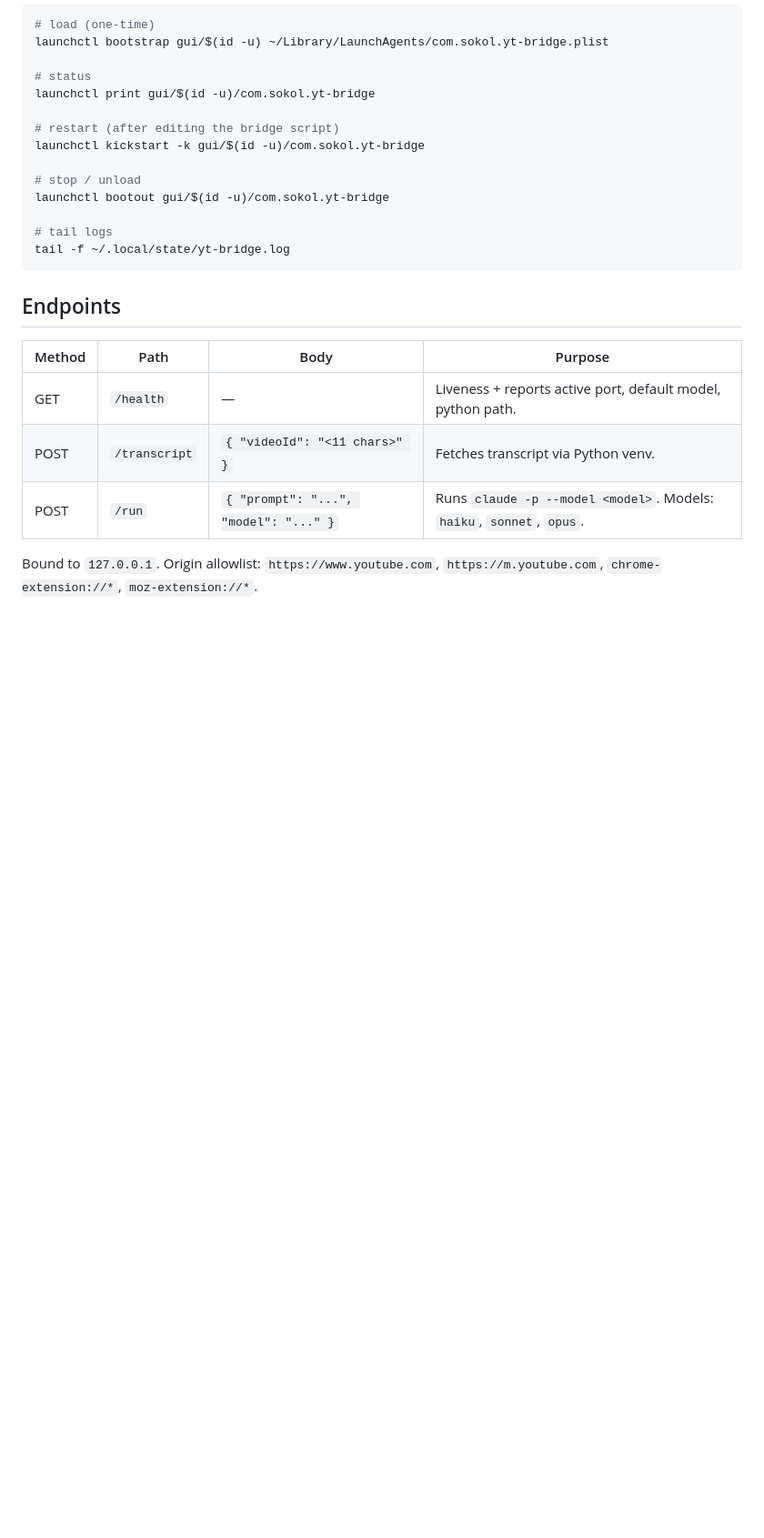
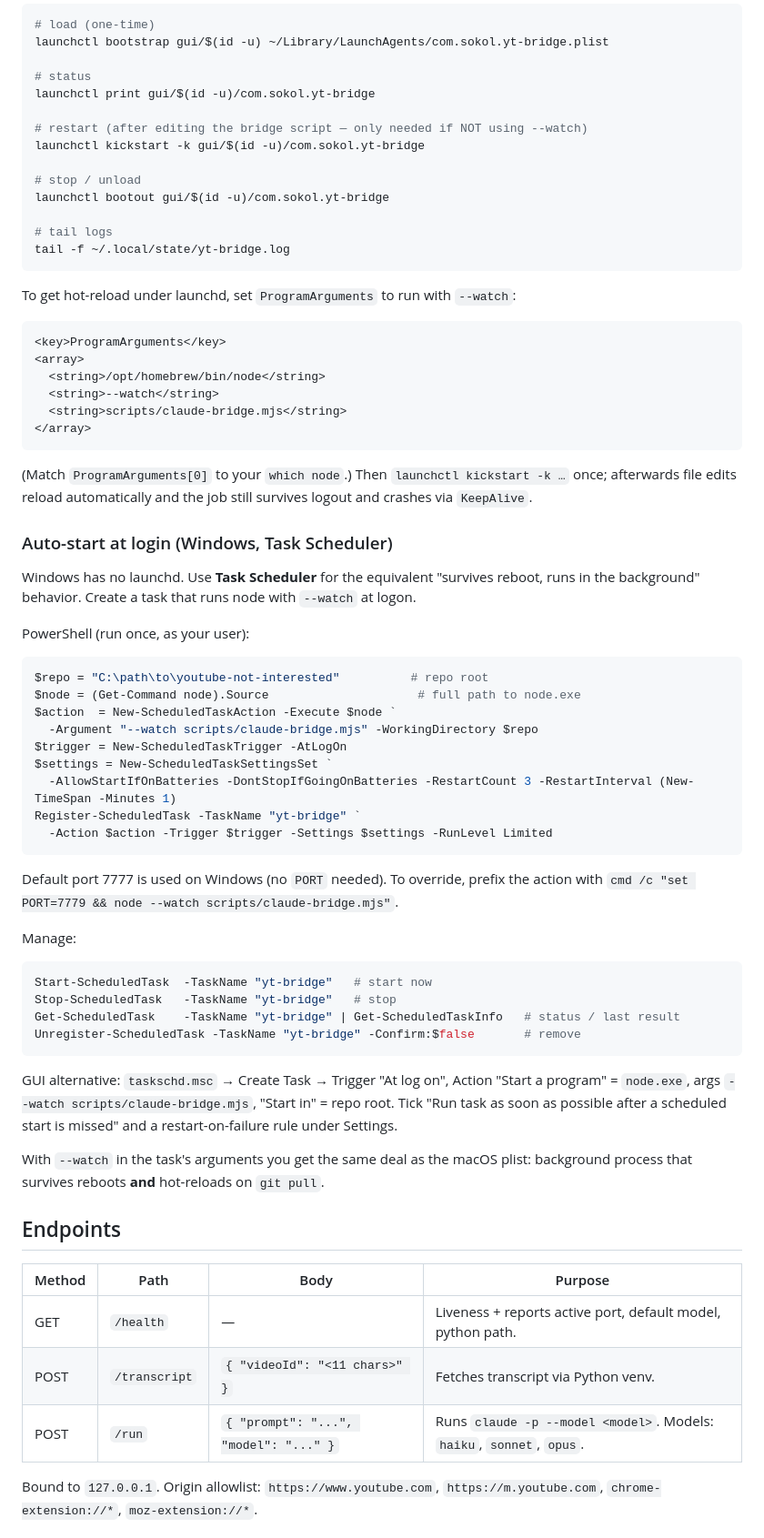
Before and after one commit to sokol-matija/youtube-not-interested, a Markdown page: docs/bridge-setup.md, the part around one of its changes. Shown at 91% size. Rendered like a GitHub page; blank space fills up the shorter version.

Commit message:
docs(bridge): add node --watch hot-reload + Windows Task Scheduler auto-start

````diff
--- a/docs/bridge-setup.md
+++ b/docs/bridge-setup.md
@@ -41,7 +60,7 @@ launchctl bootstrap gui/$(id -u) ~/Library/LaunchAgents/com.sokol.yt-bridge.plis
 # status
 launchctl print gui/$(id -u)/com.sokol.yt-bridge
 
-# restart (after editing the bridge script)
+# restart (after editing the bridge script — only needed if NOT using --watch)
 launchctl kickstart -k gui/$(id -u)/com.sokol.yt-bridge
 
 # stop / unload
@@ -50,6 +69,61 @@ launchctl bootout gui/$(id -u)/com.sokol.yt-bridge
 # tail logs
 tail -f ~/.local/state/yt-bridge.log
 ```
+
+To get hot-reload under launchd, set `ProgramArguments` to run with `--watch`:
+
+```xml
+<key>ProgramArguments</key>
+<array>
+  <string>/opt/homebrew/bin/node</string>
+  <string>--watch</string>
+  <string>scripts/claude-bridge.mjs</string>
+</array>
+```
+
+(Match `ProgramArguments[0]` to your `which node`.) Then `launchctl kickstart -k …`
+once; afterwards file edits reload automatically and the job still survives logout
+and crashes via `KeepAlive`.
+
+### Auto-start at login (Windows, Task Scheduler)
+
+Windows has no launchd. Use **Task Scheduler** for the equivalent "survives reboot,
+runs in the background" behavior. Create a task that runs node with `--watch` at
+logon.
+
+PowerShell (run once, as your user):
+
+```powershell
+$repo = "C:\path\to\youtube-not-interested"          # repo root
+$node = (Get-Command node).Source                     # full path to node.exe
+$action  = New-ScheduledTaskAction -Execute $node `
+  -Argument "--watch scripts/claude-bridge.mjs" -WorkingDirectory $repo
+$trigger = New-ScheduledTaskTrigger -AtLogOn
+$settings = New-ScheduledTaskSettingsSet `
+  -AllowStartIfOnBatteries -DontStopIfGoingOnBatteries -RestartCount 3 -RestartInterval (New-TimeSpan -Minutes 1)
+Register-ScheduledTask -TaskName "yt-bridge" `
+  -Action $action -Trigger $trigger -Settings $settings -RunLevel Limited
+```
+
+Default port 7777 is used on Windows (no `PORT` needed). To override, prefix the
+action with `cmd /c "set PORT=7779 && node --watch scripts/claude-bridge.mjs"`.
+
+Manage:
+
+```powershell
+Start-ScheduledTask  -TaskName "yt-bridge"   # start now
+Stop-ScheduledTask   -TaskName "yt-bridge"   # stop
+Get-ScheduledTask    -TaskName "yt-bridge" | Get-ScheduledTaskInfo   # status / last result
+Unregister-ScheduledTask -TaskName "yt-bridge" -Confirm:$false       # remove
+```
+
+GUI alternative: `taskschd.msc` → Create Task → Trigger "At log on", Action "Start
+a program" = `node.exe`, args `--watch scripts/claude-bridge.mjs`, "Start in" = repo
+root. Tick "Run task as soon as possible after a scheduled start is missed" and a
+restart-on-failure rule under Settings.
+
+With `--watch` in the task's arguments you get the same deal as the macOS plist:
+background process that survives reboots **and** hot-reloads on `git pull`.
 
 ## Endpoints
 
````
Also changed, not shown: other parts of docs/bridge-setup.md (+19 -0 lines).
